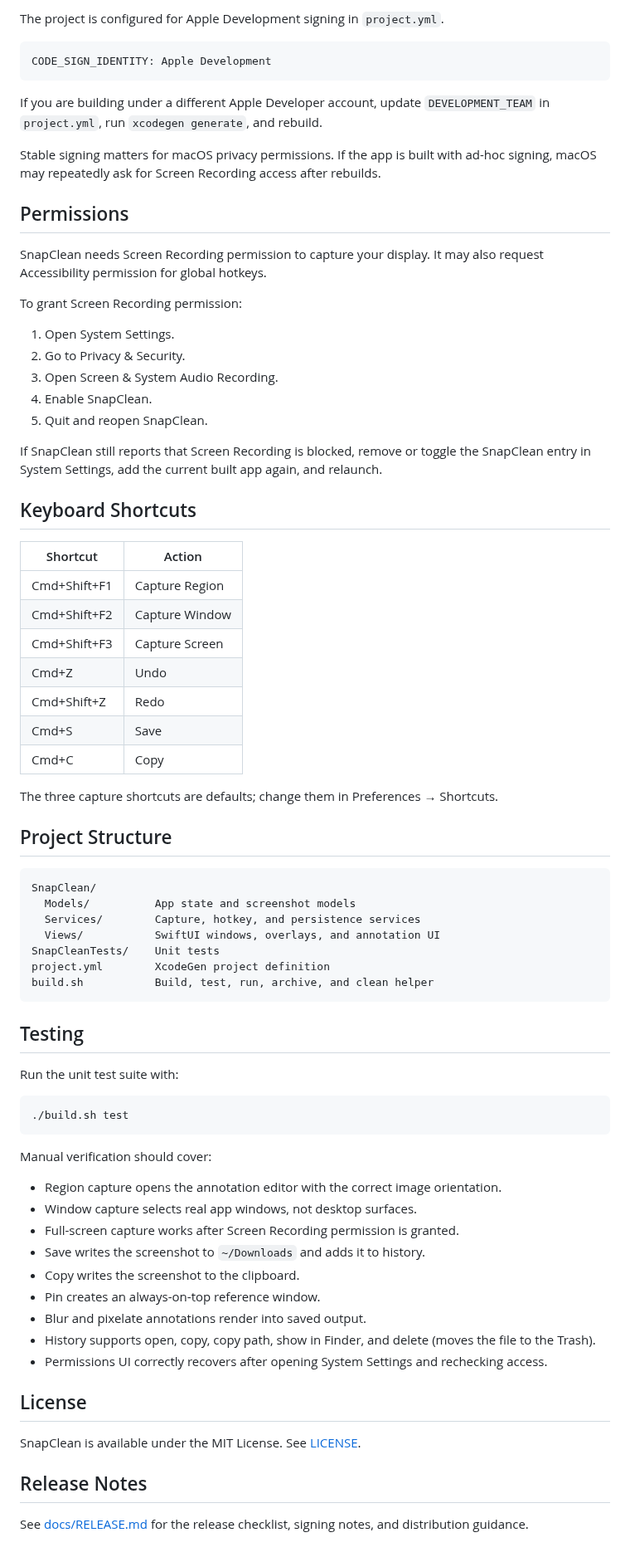
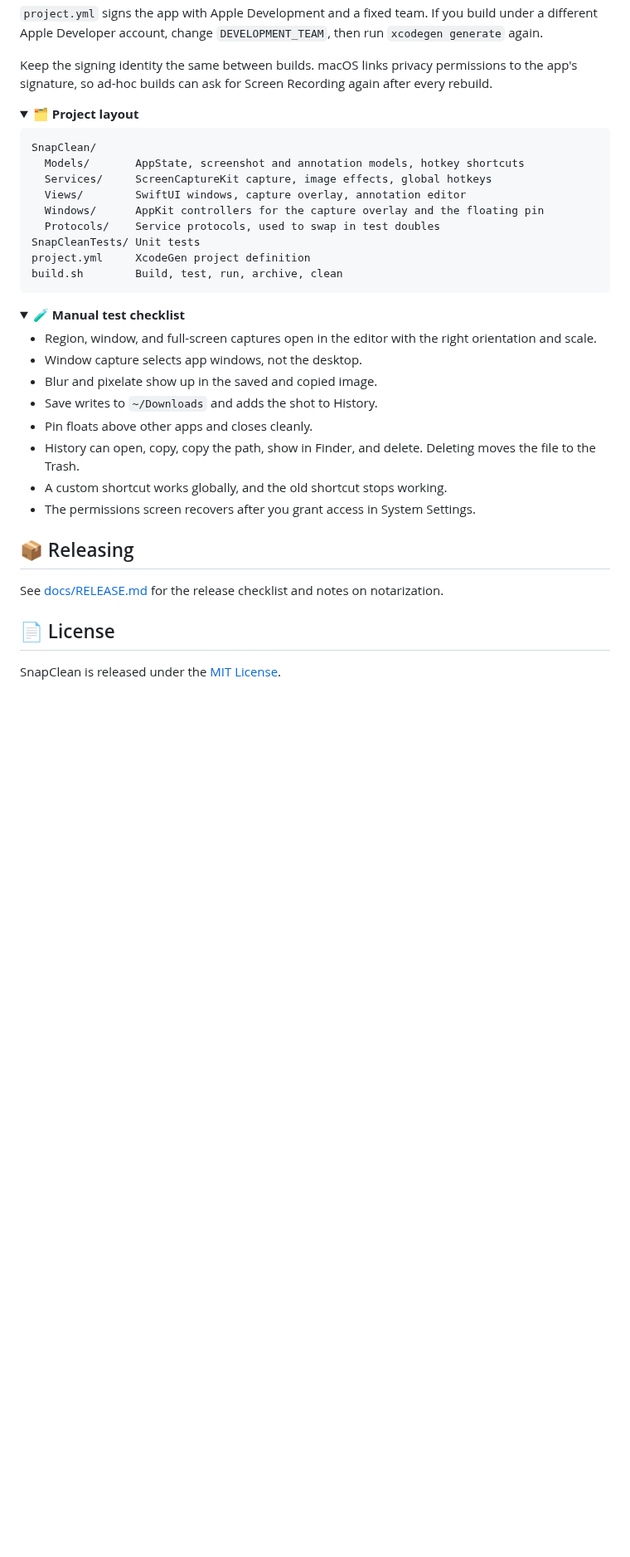
Before and after one commit to joeynyc/SnapClean, a Markdown page: README.md, the part around one of its changes. Shown at 83% size. Rendered like a GitHub page; folded sections open; blank space fills up the shorter version.

````diff
--- a/README.md
+++ b/README.md
@@ -69,78 +87,45 @@ The workflow lives at `.github/workflows/ci.yml`.
 
-The project is configured for Apple Development signing in `project.yml`.
+`project.yml` signs the app with Apple Development and a fixed team. If you build under a different Apple Developer account, change `DEVELOPMENT_TEAM`, then run `xcodegen generate` again.
 
-```yaml
-CODE_SIGN_IDENTITY: Apple Development
-```
+Keep the signing identity the same between builds. macOS links privacy permissions to the app's signature, so ad-hoc builds can ask for Screen Recording again after every rebuild.
 
-If you are building under a different Apple Developer account, update `DEVELOPMENT_TEAM` in `project.yml`, run `xcodegen generate`, and rebuild.
+</details>
 
-Stable signing matters for macOS privacy permissions. If the app is built with ad-hoc signing, macOS may repeatedly ask for Screen Recording access after rebuilds.
-
-## Permissions
-
-SnapClean needs Screen Recording permission to capture your display. It may also request Accessibility permission for global hotkeys.
-
-To grant Screen Recording permission:
-
-1. Open System Settings.
-2. Go to Privacy & Security.
-3. Open Screen & System Audio Recording.
-4. Enable SnapClean.
-5. Quit and reopen SnapClean.
-
-If SnapClean still reports that Screen Recording is blocked, remove or toggle the SnapClean entry in System Settings, add the current built app again, and relaunch.
-
-## Keyboard Shortcuts
-
-| Shortcut | Action |
-| --- | --- |
-| Cmd+Shift+F1 | Capture Region |
-| Cmd+Shift+F2 | Capture Window |
-| Cmd+Shift+F3 | Capture Screen |
-| Cmd+Z | Undo |
-| Cmd+Shift+Z | Redo |
-| Cmd+S | Save |
-| Cmd+C | Copy |
-
-The three capture shortcuts are defaults; change them in Preferences → Shortcuts.
-
-## Project Structure
+<details>
+<summary><b>🗂️ Project layout</b></summary>
 
 ```text
 SnapClean/
-  Models/          App state and screenshot models
-  Services/        Capture, hotkey, and persistence services
-  Views/           SwiftUI windows, overlays, and annotation UI
-SnapCleanTests/    Unit tests
-project.yml        XcodeGen project definition
-build.sh           Build, test, run, archive, and clean helper
+  Models/       AppState, screenshot and annotation models, hotkey shortcuts
+  Services/     ScreenCaptureKit capture, image effects, global hotkeys
+  Views/        SwiftUI windows, capture overlay, annotation editor
+  Windows/      AppKit controllers for the capture overlay and the floating pin
+  Protocols/    Service protocols, used to swap in test doubles
+SnapCleanTests/ Unit tests
+project.yml     XcodeGen project definition
+build.sh        Build, test, run, archive, clean
 ```
 
-## Testing
+</details>
 
-Run the unit test suite with:
+<details>
+<summary><b>🧪 Manual test checklist</b></summary>
 
-```bash
-./build.sh test
-```
+- Region, window, and full-screen captures open in the editor with the right orientation and scale.
+- Window capture selects app windows, not the desktop.
+- Blur and pixelate show up in the saved and copied image.
+- Save writes to `~/Downloads` and adds the shot to History.
+- Pin floats above other apps and closes cleanly.
+- History can open, copy, copy the path, show in Finder, and delete. Deleting moves the file to the Trash.
+- A custom shortcut works globally, and the old shortcut stops working.
+- The permissions screen recovers after you grant access in System Settings.
 
-Manual verification should cover:
+</details>
 
-- Region capture opens the annotation editor with the correct image orientation.
-- Window capture selects real app windows, not desktop surfaces.
-- Full-screen capture works after Screen Recording permission is granted.
-- Save writes the screenshot to `~/Downloads` and adds it to history.
-- Copy writes the screenshot to the clipboard.
-- Pin creates an always-on-top reference window.
-- Blur and pixelate annotations render into saved output.
-- History supports open, copy, copy path, show in Finder, and delete (moves the file to the Trash).
-- Permissions UI correctly recovers after opening System Settings and rechecking access.
+## 📦 Releasing
 
-## License
+See [docs/RELEASE.md](docs/RELEASE.md) for the release checklist and notes on notarization.
 
-SnapClean is available under the MIT License. See [LICENSE](LICENSE).
+## 📄 License
 
-## Release Notes
-
-See [docs/RELEASE.md](docs/RELEASE.md) for the release checklist, signing notes, and distribution guidance.
+SnapClean is released under the [MIT License](LICENSE).
````
Also changed, not shown: other parts of README.md (+64 -46 lines), CLAUDE.md (+4 -4 lines), docs/images/editor.png (added), docs/images/welcome.png (added), 6 other files.
